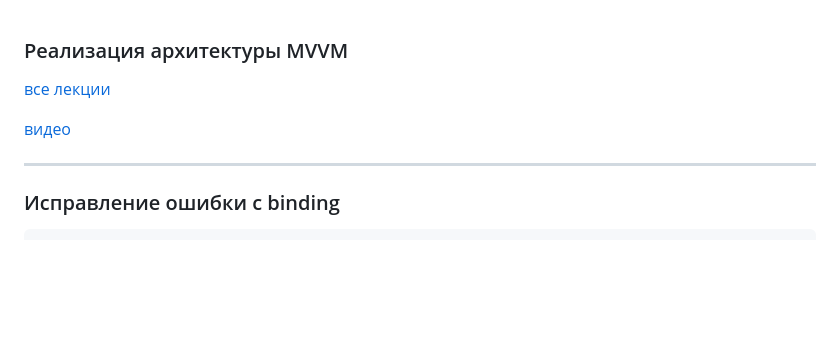
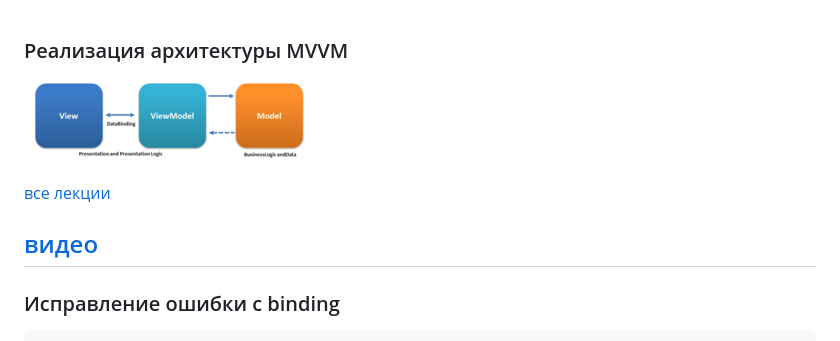
Before and after one commit to dmitryweiner/android-lectures, a Markdown page: src/MVVM.md, the part around the change. GitHub-like rendering; pictures changed too: src/assets/mvvm/MVVMPattern.png (added); blank space fills up the shorter version.

````diff
--- a/src/MVVM.md
+++ b/src/MVVM.md
@@ -1,9 +1,10 @@
 ### Реализация архитектуры MVVM
+
+![MVVM pattern](assets/mvvm/MVVMPattern.png)
 
 [все лекции](https://github.com/dmitryweiner/android-lectures/blob/master/README.md)
 
 [видео]()
-
 ---
 ### Исправление ошибки с binding
 ```
````
Also changed, not shown: src/Kotlin-basics.md (+17 -1 lines), docs/assets/kotlin-objects/context.jpg (added), docs/assets/mvvm/MVVMPattern.png (added), src/assets/kotlin-objects/context.jpg (added), src/assets/kotlin-objects/scope.png (added), 2 other files.
